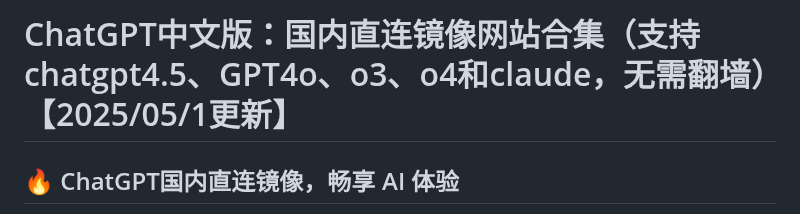
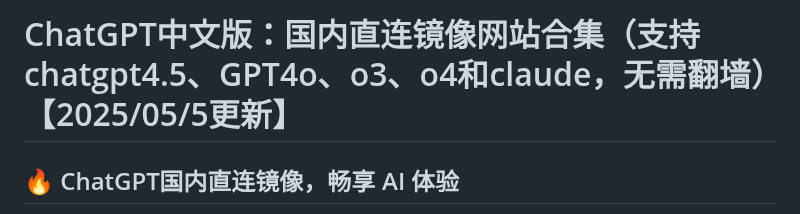
Before and after one commit to gptzh/chatgptzh, a Markdown page: README.md, the part around the change. Drawn GitHub-style.

```diff
--- a/README.md
+++ b/README.md
@@ -1,4 +1,4 @@
-# ChatGPT中文版：国内直连镜像网站合集（支持chatgpt4.5、GPT4o、o3、o4和claude，无需翻墙）【2025/05/1更新】
+# ChatGPT中文版：国内直连镜像网站合集（支持chatgpt4.5、GPT4o、o3、o4和claude，无需翻墙）【2025/05/5更新】
 
 ## 🔥 ChatGPT国内直连镜像，畅享 AI 体验
 
```
